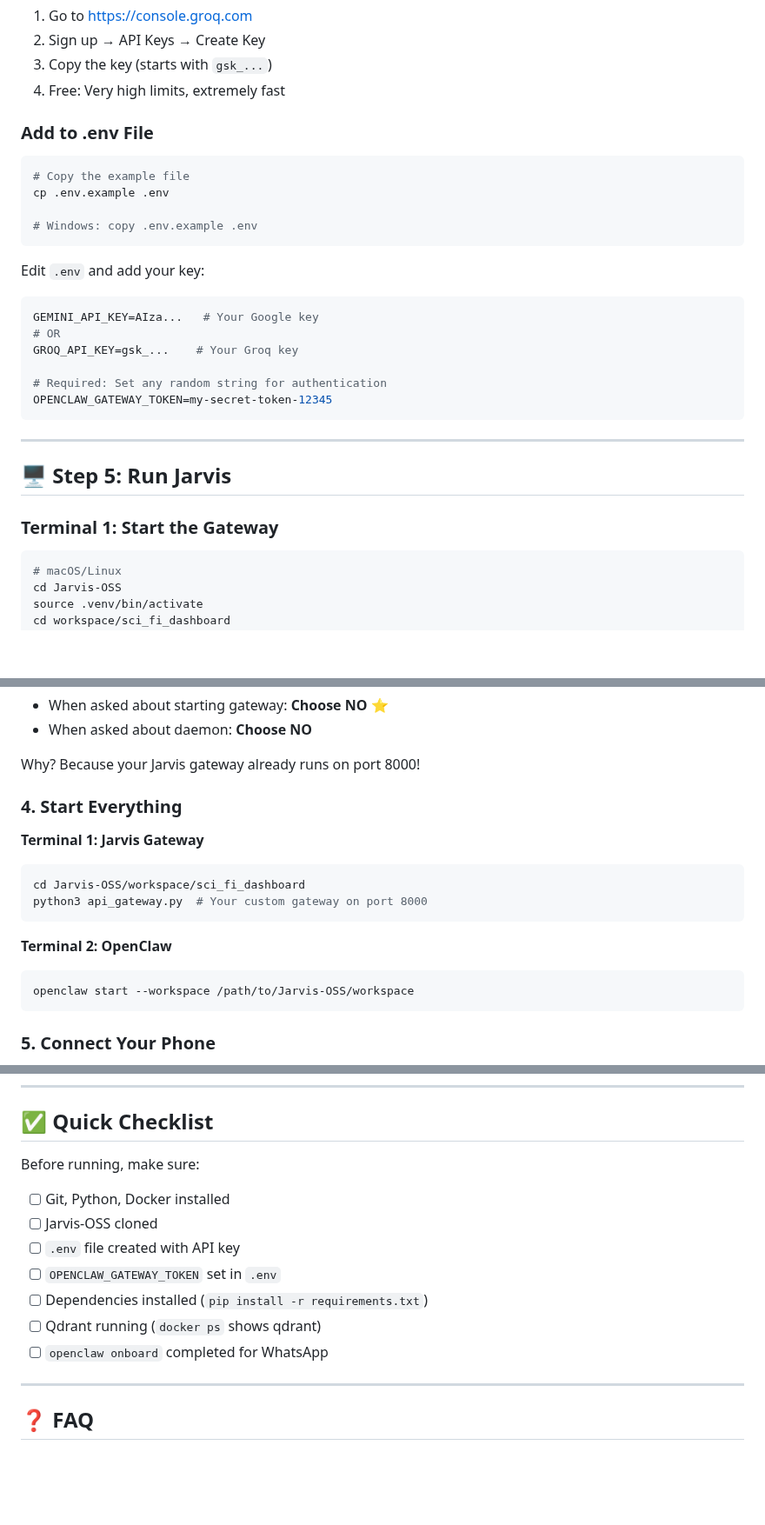
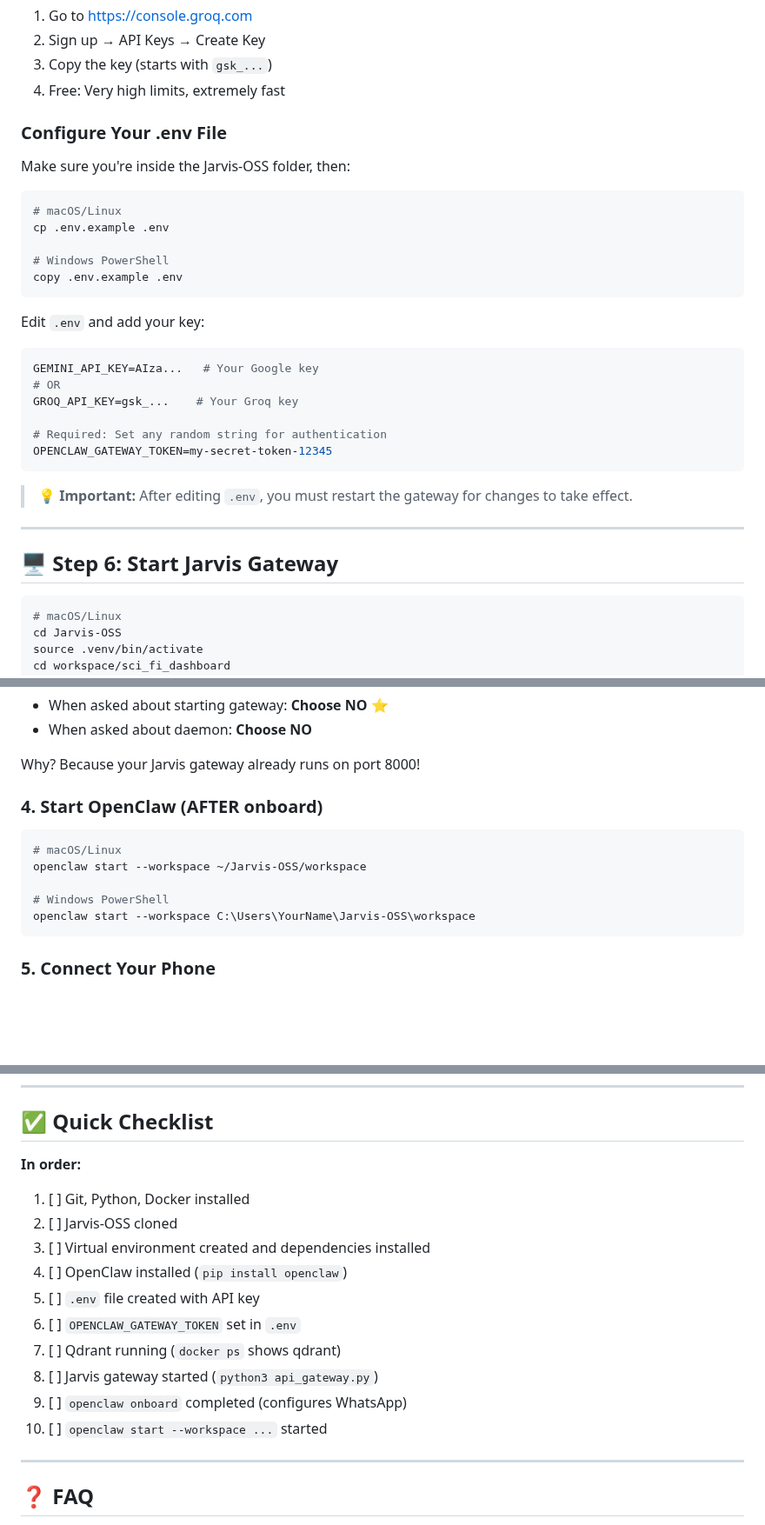
Before and after one commit to UpayanGhosh/Synapse-OSS, a Markdown page: HOW_TO_RUN.md, 3 parts joined by grey strips. Shown at 87% size. GitHub-like rendering; blank space fills up the shorter version.

````diff
--- a/HOW_TO_RUN.md
+++ b/HOW_TO_RUN.md
@@ -136,13 +153,16 @@ You need at least one AI API key. Here are free options:
 3. Copy the key (starts with `gsk_...`)
 4. Free: Very high limits, extremely fast
 
-### Add to .env File
+### Configure Your .env File
+
+Make sure you're inside the Jarvis-OSS folder, then:
 
 ```bash
-# Copy the example file
+# macOS/Linux
 cp .env.example .env
 
-# Windows: copy .env.example .env
+# Windows PowerShell
+copy .env.example .env
 ```
 
 Edit `.env` and add your key:
@@ -156,11 +176,11 @@ GROQ_API_KEY=gsk_...    # Your Groq key
 OPENCLAW_GATEWAY_TOKEN=my-secret-token-12345
 ```
 
+> **💡 Important:** After editing `.env`, you must restart the gateway for changes to take effect.
+
 ---
 
-## 🖥️ Step 5: Run Jarvis
-
-### Terminal 1: Start the Gateway
+## 🖥️ Step 6: Start Jarvis Gateway
 
 ```bash
 # macOS/Linux
@@ -227,17 +239,14 @@ When running `openclaw onboard`:
 
 Why? Because your Jarvis gateway already runs on port 8000!
 
-### 4. Start Everything
+### 4. Start OpenClaw (AFTER onboard)
 
-**Terminal 1: Jarvis Gateway**
 ```bash
-cd Jarvis-OSS/workspace/sci_fi_dashboard
-python3 api_gateway.py  # Your custom gateway on port 8000
-```
+# macOS/Linux
+openclaw start --workspace ~/Jarvis-OSS/workspace
 
-**Terminal 2: OpenClaw**
-```bash
-openclaw start --workspace /path/to/Jarvis-OSS/workspace
+# Windows PowerShell
+openclaw start --workspace C:\Users\YourName\Jarvis-OSS\workspace
 ```
 
 ### 5. Connect Your Phone
@@ -288,15 +303,18 @@ Set-ExecutionPolicy -ExecutionPolicy RemoteSigned -Scope CurrentUser
 
 ## ✅ Quick Checklist
 
-Before running, make sure:
+**In order:**
 
-- [ ] Git, Python, Docker installed
-- [ ] Jarvis-OSS cloned
-- [ ] `.env` file created with API key
-- [ ] `OPENCLAW_GATEWAY_TOKEN` set in `.env`
-- [ ] Dependencies installed (`pip install -r requirements.txt`)
-- [ ] Qdrant running (`docker ps` shows qdrant)
-- [ ] `openclaw onboard` completed for WhatsApp
+1. [ ] Git, Python, Docker installed
+2. [ ] Jarvis-OSS cloned
+3. [ ] Virtual environment created and dependencies installed
+4. [ ] OpenClaw installed (`pip install openclaw`)
+5. [ ] `.env` file created with API key
+6. [ ] `OPENCLAW_GATEWAY_TOKEN` set in `.env`
+7. [ ] Qdrant running (`docker ps` shows qdrant)
+8. [ ] Jarvis gateway started (`python3 api_gateway.py`)
+9. [ ] `openclaw onboard` completed (configures WhatsApp)
+10. [ ] `openclaw start --workspace ...` started
 
 ---
 
````
Also changed, not shown: other parts of HOW_TO_RUN.md (+53 -38 lines).
